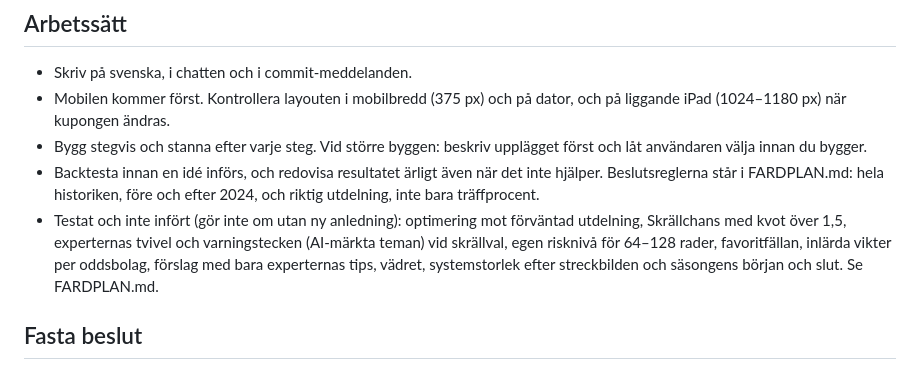
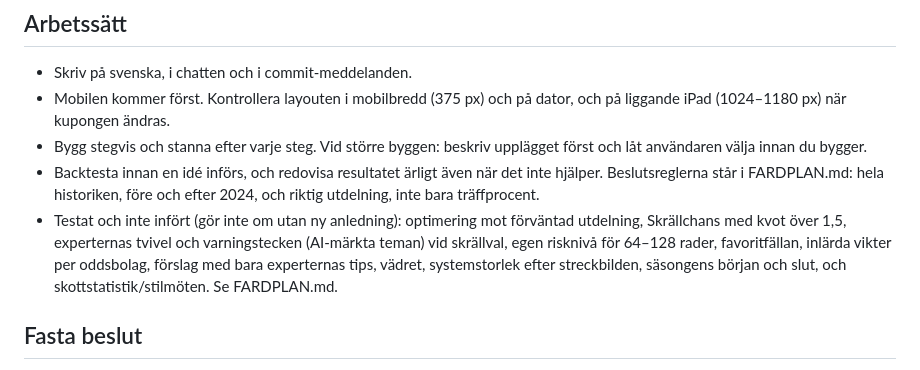
Before and after one commit to KKandenas/stryktipsguiden, a Markdown page: CLAUDE.md, the part around the change. Rendered like a GitHub page.

```diff
--- a/CLAUDE.md
+++ b/CLAUDE.md
@@ -14,7 +14,7 @@ FARDPLAN.md (planer och kontrollpunkter), DATAKALLOR.md, FIREBASE.md och DRIFT.m
 - Backtesta innan en idé införs, och redovisa resultatet ärligt även när det inte hjälper. Beslutsreglerna
   står i FARDPLAN.md: hela historiken, före och efter 2024, och riktig utdelning, inte bara träffprocent.
 - Testat och inte infört (gör inte om utan ny anledning): optimering mot förväntad utdelning, Skrällchans
-  med kvot över 1,5, experternas tvivel och varningstecken (AI-märkta teman) vid skrällval, egen risknivå för 64–128 rader, favoritfällan, inlärda vikter per oddsbolag, förslag med bara experternas tips, vädret, systemstorlek efter streckbilden och säsongens början och slut.
+  med kvot över 1,5, experternas tvivel och varningstecken (AI-märkta teman) vid skrällval, egen risknivå för 64–128 rader, favoritfällan, inlärda vikter per oddsbolag, förslag med bara experternas tips, vädret, systemstorlek efter streckbilden, säsongens början och slut, och skottstatistik/stilmöten.
   Se FARDPLAN.md.
 
 ## Fasta beslut
```
Also changed, not shown: FARDPLAN.md (+1 -0 lines).
